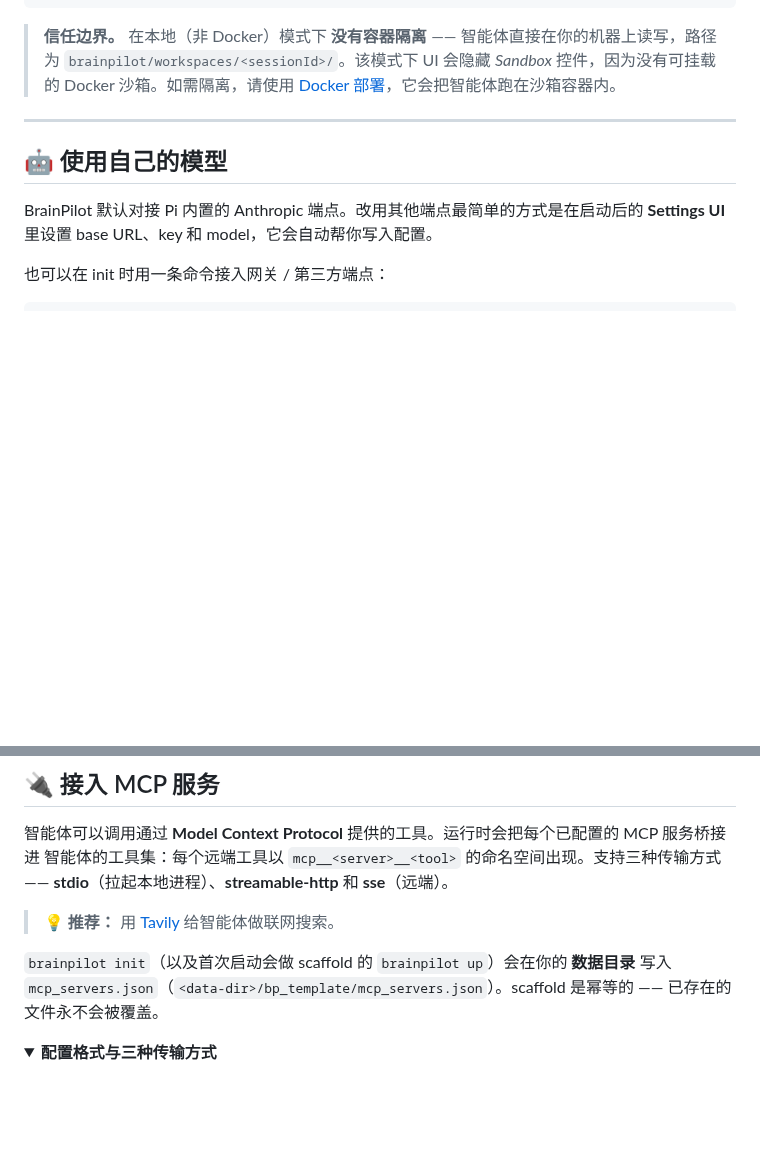
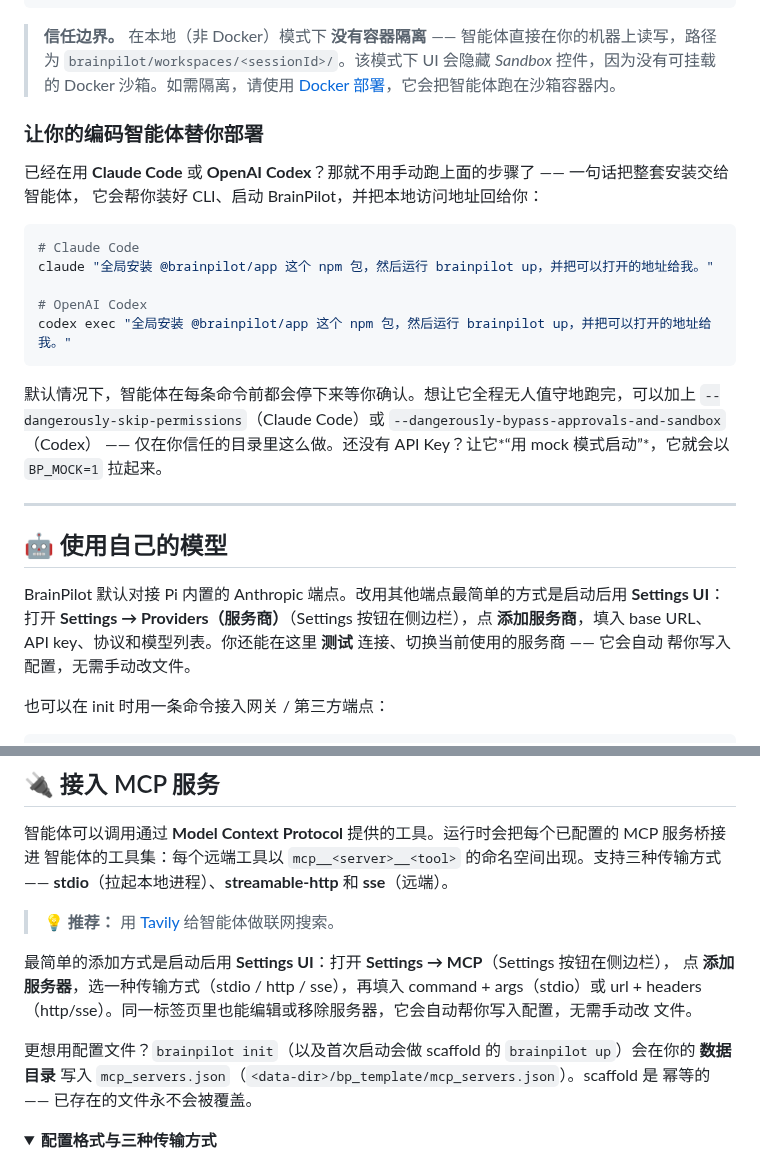
Before and after one commit to NeuroAIHub/BrainPilot, a Markdown page: README-zh.md, 2 parts joined by grey strips. GitHub-like rendering; folded sections open; blank space fills up the shorter version.

````diff
--- a/README-zh.md
+++ b/README-zh.md
@@ -137,12 +137,31 @@ brainpilot/                       # 数据根目录（默认 ./brainpilot）
 > Docker 沙箱。如需隔离，请使用 [Docker 部署](#-docker-部署)，它会把智能体跑在沙箱容器内。
 </details>
 
+### 让你的编码智能体替你部署
+
+已经在用 **Claude Code** 或 **OpenAI Codex**？那就不用手动跑上面的步骤了 —— 一句话把整套安装交给智能体，
+它会帮你装好 CLI、启动 BrainPilot，并把本地访问地址回给你：
+
+```bash
+# Claude Code
+claude "全局安装 @brainpilot/app 这个 npm 包，然后运行 brainpilot up，并把可以打开的地址给我。"
+
+# OpenAI Codex
+codex exec "全局安装 @brainpilot/app 这个 npm 包，然后运行 brainpilot up，并把可以打开的地址给我。"
+```
+
+默认情况下，智能体在每条命令前都会停下来等你确认。想让它全程无人值守地跑完，可以加上
+`--dangerously-skip-permissions`（Claude Code）或 `--dangerously-bypass-approvals-and-sandbox`（Codex）
+—— 仅在你信任的目录里这么做。还没有 API Key？让它*“用 mock 模式启动”*，它就会以 `BP_MOCK=1` 拉起来。
+
 ---
 
 ## 🤖 使用自己的模型
 
-BrainPilot 默认对接 Pi 内置的 Anthropic 端点。改用其他端点最简单的方式是在启动后的 **Settings
-UI** 里设置 base URL、key 和 model，它会自动帮你写入配置。
+BrainPilot 默认对接 Pi 内置的 Anthropic 端点。改用其他端点最简单的方式是启动后用 **Settings
+UI**：打开 **Settings → Providers（服务商）**（Settings 按钮在侧边栏），点 **添加服务商**，填入
+base URL、API key、协议和模型列表。你还能在这里 **测试** 连接、切换当前使用的服务商 —— 它会自动
+帮你写入配置，无需手动改文件。
 
 也可以在 init 时用一条命令接入网关 / 第三方端点：
 
@@ -295,9 +314,14 @@ EEG/ERP、fMRI、计算建模、心理语言学、临床神经心理学、可视
 
 > 💡 **推荐：** 用 [Tavily](https://www.tavily.com/) 给智能体做联网搜索。
 
-`brainpilot init`（以及首次启动会做 scaffold 的 `brainpilot up`）会在你的 **数据目录** 写入
-`mcp_servers.json`（`<data-dir>/bp_template/mcp_servers.json`）。scaffold 是幂等的 —— 已存在的
-文件永不会被覆盖。
+最简单的添加方式是启动后用 **Settings UI**：打开 **Settings → MCP**（Settings 按钮在侧边栏），
+点 **添加服务器**，选一种传输方式（stdio / http / sse），再填入 command + args（stdio）或
+url + headers（http/sse）。同一标签页里也能编辑或移除服务器，它会自动帮你写入配置，无需手动改
+文件。
+
+更想用配置文件？`brainpilot init`（以及首次启动会做 scaffold 的 `brainpilot up`）会在你的
+**数据目录** 写入 `mcp_servers.json`（`<data-dir>/bp_template/mcp_servers.json`）。scaffold 是
+幂等的 —— 已存在的文件永不会被覆盖。
 
 <details>
 <summary><b>配置格式与三种传输方式</b></summary>
````
Also changed, not shown: README.md (+33 -5 lines).
